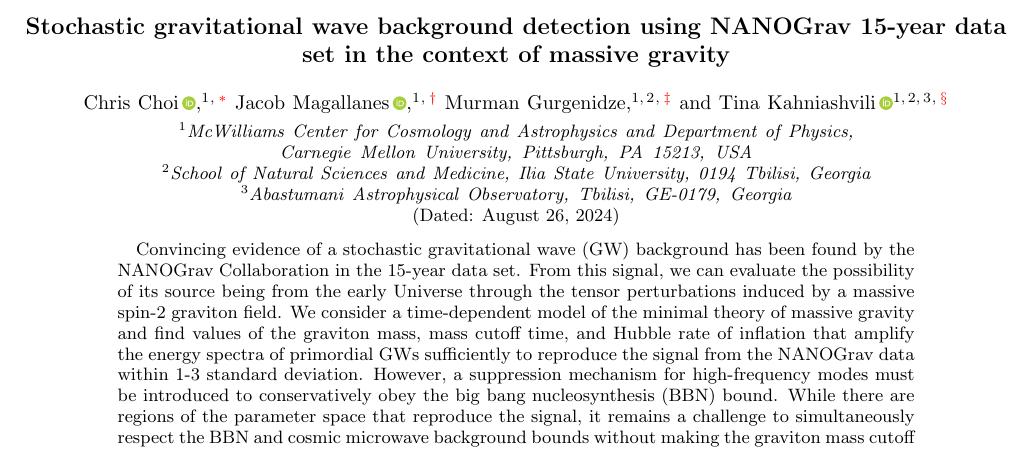
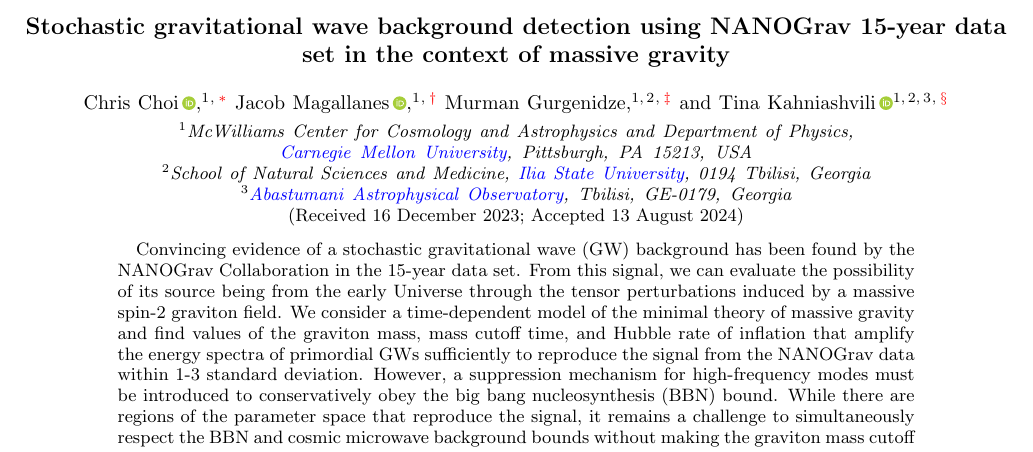
Before and after one commit to ChrisChoi314/constraining_NANOGrav_paper, a LaTeX paper (MG.tex): part of page 1 of 9, cut so that both start at the same text. Compiled offline with pdfLaTeX.

Commit message:
Added hyperlinks to institutions, added recieved and accepted dates, and more that I cannot remember

```diff
--- a/MG.tex
+++ b/MG.tex
@@ -443,25 +443,26 @@
 \begin{document}
 
 \title{Stochastic gravitational wave background detection using NANOGrav 15-year data set in the context of massive gravity}
-\date{\today}
+\received{16 December 2023}
+\accepted{13 August 2024}
 \author{Chris~Choi\,\orcidlink{0009-0005-2328-3044}}
 \email{Contact author: minyeonc@andrew.cmu.edu}
-\affiliation{McWilliams Center for Cosmology and Astrophysics and Department of Physics, Carnegie Mellon University, Pittsburgh, PA 15213, USA}
+\affiliation{McWilliams Center for Cosmology and Astrophysics and Department of Physics, \href{https://ror.org/05x2bcf33}{Carnegie Mellon University}, Pittsburgh, PA 15213, USA}
 
 \author{Jacob~Magallanes\,\orcidlink{0009-0004-0616-146X}}
 \email{Contact author: jmagalla@andrew.cmu.edu}
-\affiliation{McWilliams Center for Cosmology and Astrophysics and Department of Physics, Carnegie Mellon University, Pittsburgh, PA 15213, USA}
+\affiliation{McWilliams Center for Cosmology and Astrophysics and Department of Physics, \href{https://ror.org/05x2bcf33}{Carnegie Mellon University}, Pittsburgh, PA 15213, USA}
 
 \author{Murman~Gurgenidze}
 \email{Contact author: mgurgeni@andrew.cmu.edu}
-\affiliation{McWilliams Center for Cosmology and Astrophysics and Department of Physics, Carnegie Mellon University, Pittsburgh, PA 15213, USA}
-\affiliation{School of Natural Sciences and Medicine, Ilia State University, 0194 Tbilisi, Georgia}
+\affiliation{McWilliams Center for Cosmology and Astrophysics and Department of Physics, \href{https://ror.org/05x2bcf33}{Carnegie Mellon University}, Pittsburgh, PA 15213, USA}
+\affiliation{School of Natural Sciences and Medicine, \href{https://ror.org/051qn8h41}{Ilia State University}, 0194 Tbilisi, Georgia}
 
 \author{Tina~Kahniashvili\,\orcidlink{0000-0003-0217-9852}}
 \email{Contact author: tinatin@andrew.cmu.edu}
-\affiliation{McWilliams Center for Cosmology and Astrophysics and Department of Physics, Carnegie Mellon University, Pittsburgh, PA 15213, USA}
-\affiliation{School of Natural Sciences and Medicine, Ilia State University, 0194 Tbilisi, Georgia}
-\affiliation{Abastumani Astrophysical Observatory, Tbilisi, GE-0179, Georgia}
+\affiliation{McWilliams Center for Cosmology and Astrophysics and Department of Physics, \href{https://ror.org/05x2bcf33}{Carnegie Mellon University}, Pittsburgh, PA 15213, USA}
+\affiliation{School of Natural Sciences and Medicine, \href{https://ror.org/051qn8h41}{Ilia State University}, 0194 Tbilisi, Georgia}
+\affiliation{\href{https://ror.org/02gkgrd84}{Abastumani Astrophysical Observatory}, Tbilisi, GE-0179, Georgia}
 
 \begin{abstract}
 Convincing evidence of a stochastic gravitational wave (GW) background has been found by the NANOGrav Collaboration in the 15-year data set. From this signal, we can evaluate the possibility of its source being from the early Universe through the tensor perturbations induced by a massive spin-2 graviton field. We consider a time-dependent model of the minimal theory of massive gravity and find values of the graviton mass, mass cutoff time, and Hubble rate of inflation that amplify the energy spectra of primordial GWs sufficiently to reproduce the signal from the NANOGrav data within 1-3 standard deviation. However, a suppression mechanism for high-frequency modes must be introduced to conservatively obey the big bang nucleosynthesis (BBN) bound. While there are regions of the parameter space that reproduce the signal, it remains a challenge to simultaneously respect the BBN and cosmic microwave background bounds without making the graviton mass cutoff time too deep into the matter-dominated era.
```
